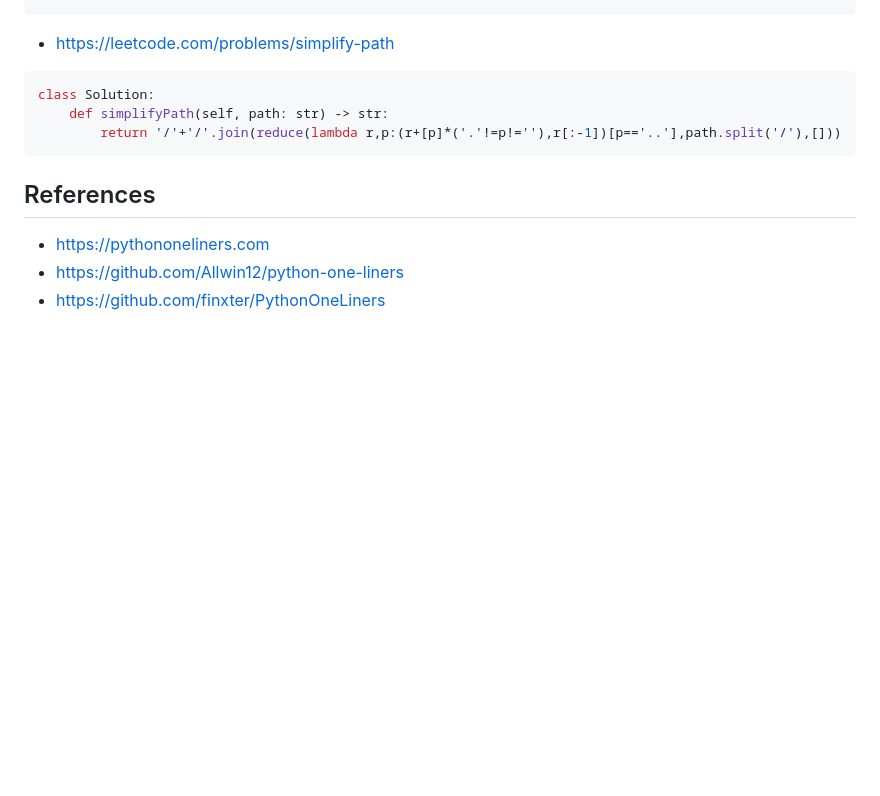
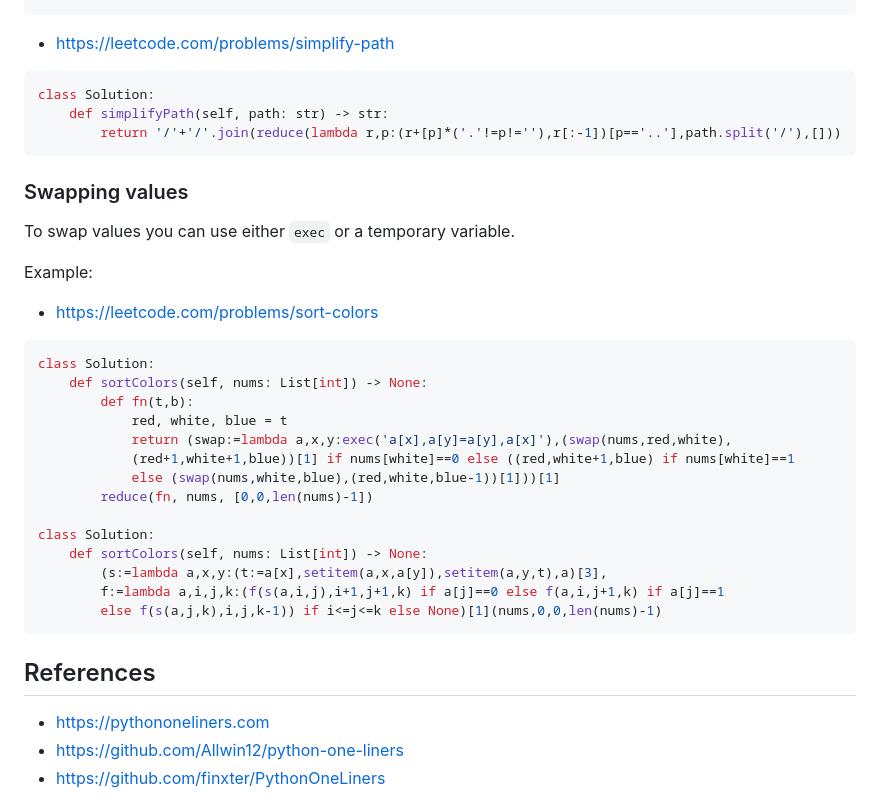
Before and after one commit to joric/oneliners, a Markdown page: README.md, the part around the change. Rendered like a GitHub page; blank space fills up the shorter version.

````diff
--- a/README.md
+++ b/README.md
@@ -685,6 +685,31 @@ class Solution:
         return '/'+'/'.join(reduce(lambda r,p:(r+[p]*('.'!=p!=''),r[:-1])[p=='..'],path.split('/'),[]))
 ```
 
+### Swapping values
+
+To swap values you can use either `exec` or a temporary variable.
+
+Example:
+
+* https://leetcode.com/problems/sort-colors
+
+```python
+class Solution:
+    def sortColors(self, nums: List[int]) -> None:
+        def fn(t,b):
+            red, white, blue = t
+            return (swap:=lambda a,x,y:exec('a[x],a[y]=a[y],a[x]'),(swap(nums,red,white),
+            (red+1,white+1,blue))[1] if nums[white]==0 else ((red,white+1,blue) if nums[white]==1
+            else (swap(nums,white,blue),(red,white,blue-1))[1]))[1]
+        reduce(fn, nums, [0,0,len(nums)-1])
+
+class Solution:
+    def sortColors(self, nums: List[int]) -> None:
+        (s:=lambda a,x,y:(t:=a[x],setitem(a,x,a[y]),setitem(a,y,t),a)[3],
+        f:=lambda a,i,j,k:(f(s(a,i,j),i+1,j+1,k) if a[j]==0 else f(a,i,j+1,k) if a[j]==1
+        else f(s(a,j,k),i,j,k-1)) if i<=j<=k else None)[1](nums,0,0,len(nums)-1)
+```
+
 ## References
 
 * https://pythononeliners.com
````
